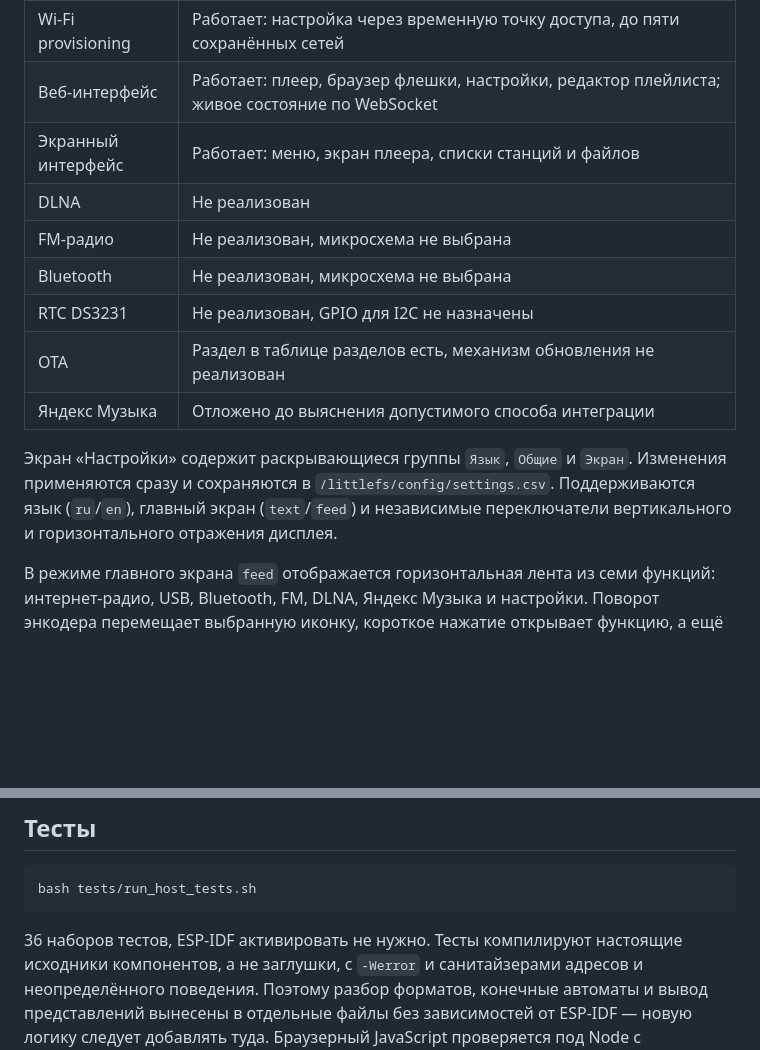
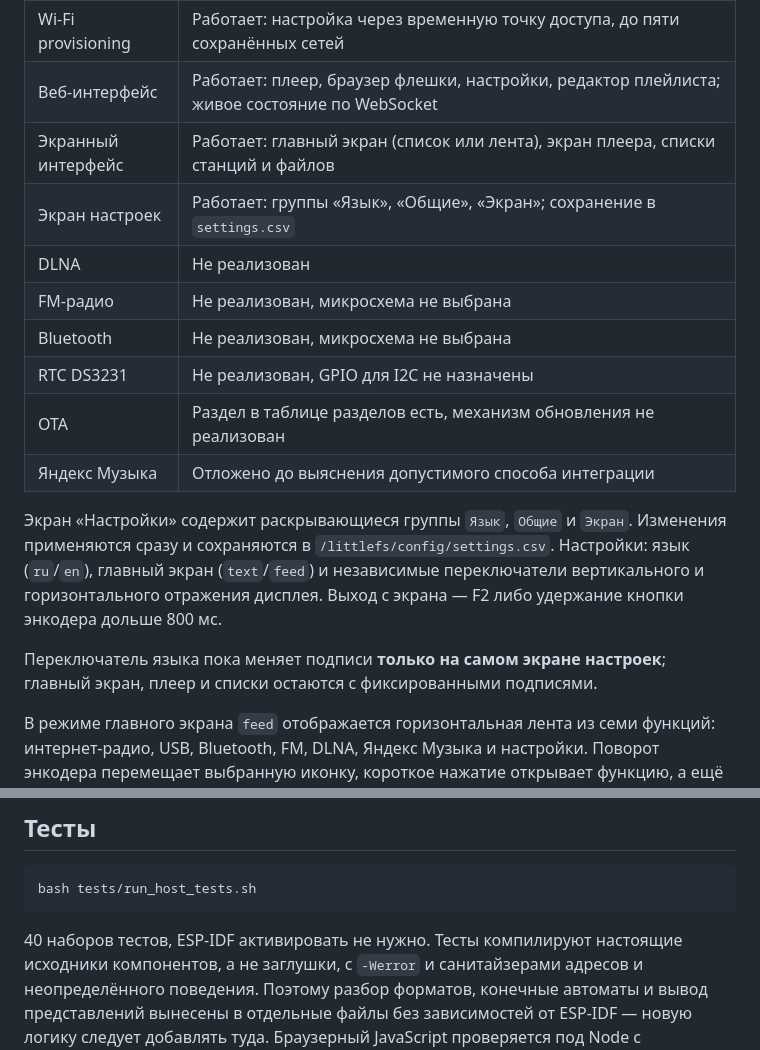
Before and after one commit to jmper-ha/jradio, a Markdown page: README.md, 2 parts joined by grey strips. GitHub-like rendering; blank space fills up the shorter version.

Commit message:
docs: record the settings screen and the current scope of the language switch
Adds the settings screen to the status table and corrects two claims about it.
The language toggle relabels only the settings screen itself - the home screen,
player and lists carry fixed strings - so saying "поддерживается язык ru/en"
without that qualifier overstates it. Also documents the long-press exit, and
updates the test count (36 -> 40).

Co-Authored-By: Claude Opus 5 <noreply@anthropic.com>

````diff
--- a/README.md
+++ b/README.md
@@ -13,7 +13,8 @@
 | USB-плеер | Работает: браузер каталогов на экране и в вебе, MP3, AAC, FLAC, Ogg FLAC, WAV, автопереход к следующему треку |
 | Wi-Fi provisioning | Работает: настройка через временную точку доступа, до пяти сохранённых сетей |
 | Веб-интерфейс | Работает: плеер, браузер флешки, настройки, редактор плейлиста; живое состояние по WebSocket |
-| Экранный интерфейс | Работает: меню, экран плеера, списки станций и файлов |
+| Экранный интерфейс | Работает: главный экран (список или лента), экран плеера, списки станций и файлов |
+| Экран настроек | Работает: группы «Язык», «Общие», «Экран»; сохранение в `settings.csv` |
 | DLNA | Не реализован |
 | FM-радио | Не реализован, микросхема не выбрана |
 | Bluetooth | Не реализован, микросхема не выбрана |
@@ -23,8 +24,12 @@
 
 Экран «Настройки» содержит раскрывающиеся группы `Язык`, `Общие` и `Экран`.
 Изменения применяются сразу и сохраняются в `/littlefs/config/settings.csv`.
-Поддерживаются язык (`ru`/`en`), главный экран (`text`/`feed`) и независимые
-переключатели вертикального и горизонтального отражения дисплея.
+Настройки: язык (`ru`/`en`), главный экран (`text`/`feed`) и независимые
+переключатели вертикального и горизонтального отражения дисплея. Выход с
+экрана — F2 либо удержание кнопки энкодера дольше 800 мс.
+
+Переключатель языка пока меняет подписи **только на самом экране настроек**;
+главный экран, плеер и списки остаются с фиксированными подписями.
 
 В режиме главного экрана `feed` отображается горизонтальная лента из семи
 функций: интернет-радио, USB, Bluetooth, FM, DLNA, Яндекс Музыка и настройки.
@@ -150,7 +155,7 @@ curl http://<ip>/api/playlist
 bash tests/run_host_tests.sh
 ```
 
-36 наборов тестов, ESP-IDF активировать не нужно. Тесты компилируют настоящие
+40 наборов тестов, ESP-IDF активировать не нужно. Тесты компилируют настоящие
 исходники компонентов, а не заглушки, с `-Werror` и санитайзерами адресов и
 неопределённого поведения. Поэтому разбор форматов, конечные автоматы и вывод
 представлений вынесены в отдельные файлы без зависимостей от ESP-IDF —
````
